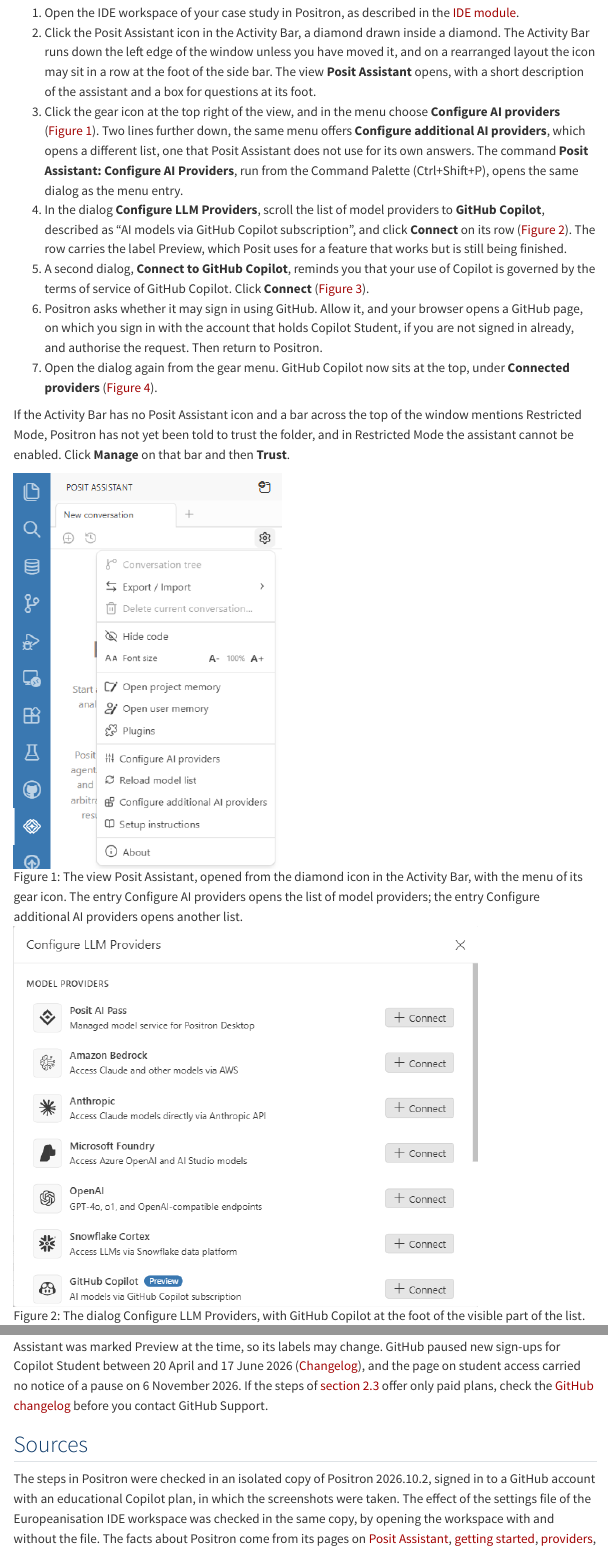
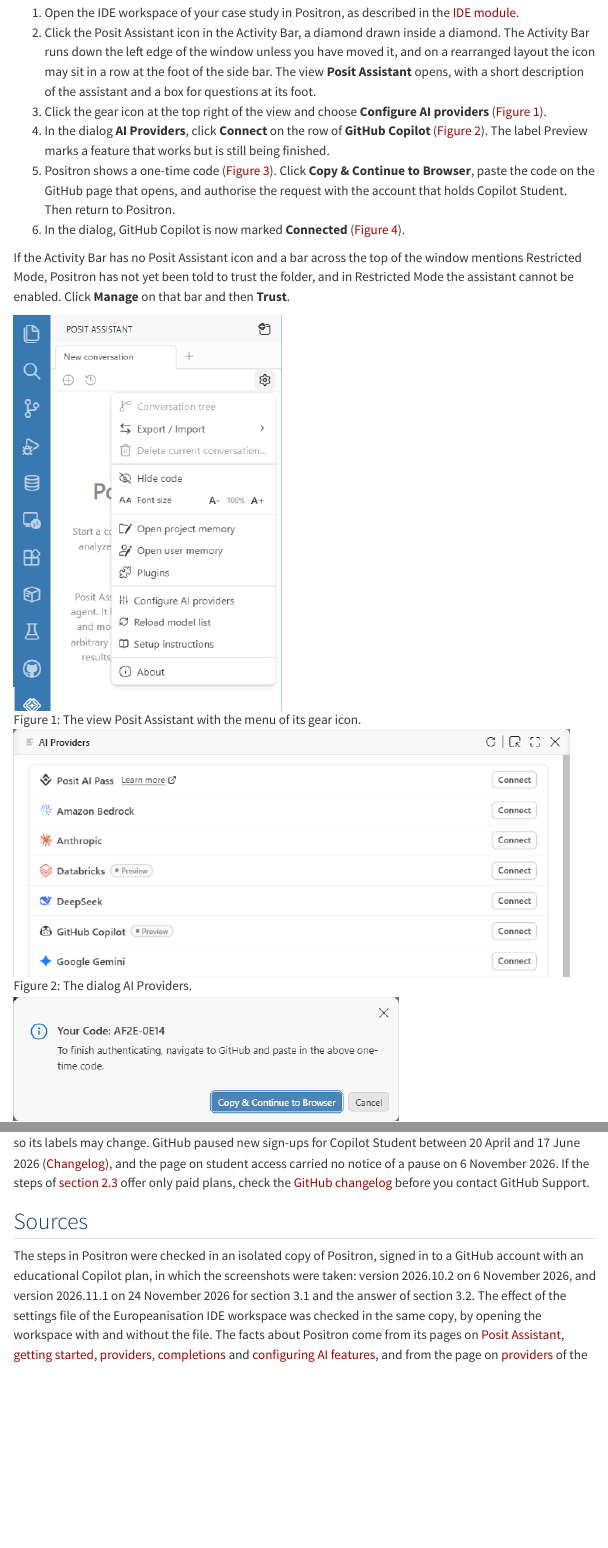
Before and after one commit to CodeMoreh/ar4ds, a Quarto document (tools/ai.qmd): the page in a window 1100 px wide, from 3000 px down, and a second part further down, joined at a grey line. Rendered offline with R 4.5, knitr and Pandoc in place of Quarto, with nearby package versions; menus at the side of the page are left out.

Commit message:
AI assistants: the five Posit Assistant screenshots retaken in Positron 2026.11.1, and the steps of connecting Copilot as Positron now shows them (the dialog AI Providers and a one-time code)

```diff
--- a/tools/ai.qmd
+++ b/tools/ai.qmd
@@ -65,15 +65,14 @@
 
 1. Open the IDE workspace of your case study in Positron, as described in the [IDE module](ide.qmd#sec-open).
 2. Click the Posit Assistant icon in the Activity Bar, a diamond drawn inside a diamond. The Activity Bar runs down the left edge of the window unless you have moved it, and on a rearranged layout the icon may sit in a row at the foot of the side bar. The view **Posit Assistant** opens, with a short description of the assistant and a box for questions at its foot.
-3. Click the gear icon at the top right of the view, and in the menu choose **Configure AI providers** (@fig-assistant-menu). Two lines further down, the same menu offers **Configure additional AI providers**, which opens a different list, one that Posit Assistant does not use for its own answers. The command **Posit Assistant: Configure AI Providers**, run from the Command Palette (Ctrl+Shift+P), opens the same dialog as the menu entry.
-4. In the dialog **Configure LLM Providers**, scroll the list of model providers to **GitHub Copilot**, described as "AI models via GitHub Copilot subscription", and click **Connect** on its row (@fig-llm-providers). The row carries the label Preview, which Posit uses for a feature that works but is still being finished.
-5. A second dialog, **Connect to GitHub Copilot**, reminds you that your use of Copilot is governed by the terms of service of GitHub Copilot. Click **Connect** (@fig-connect-copilot).
-6. Positron asks whether it may sign in using GitHub. Allow it, and your browser opens a GitHub page, on which you sign in with the account that holds Copilot Student, if you are not signed in already, and authorise the request. Then return to Positron.
-7. Open the dialog again from the gear menu. GitHub Copilot now sits at the top, under **Connected providers** (@fig-copilot-connected).
+3. Click the gear icon at the top right of the view and choose **Configure AI providers** (@fig-assistant-menu).
+4. In the dialog **AI Providers**, click **Connect** on the row of **GitHub Copilot** (@fig-llm-providers). The label Preview marks a feature that works but is still being finished.
+5. Positron shows a one-time code (@fig-connect-copilot). Click **Copy & Continue to Browser**, paste the code on the GitHub page that opens, and authorise the request with the account that holds Copilot Student. Then return to Positron.
+6. In the dialog, GitHub Copilot is now marked **Connected** (@fig-copilot-connected).
 
 If the Activity Bar has no Posit Assistant icon and a bar across the top of the window mentions Restricted Mode, Positron has not yet been told to trust the folder, and in Restricted Mode the assistant cannot be enabled. Click **Manage** on that bar and then **Trust**.
 
-![The view Posit Assistant, opened from the diamond icon in the Activity Bar, with the menu of its gear icon. The entry Configure AI providers opens the list of model providers; the entry Configure additional AI providers opens another list.](images/ai/01-assistant-menu.png){#fig-assistant-menu fig-alt="The Activity Bar on the left, with the diamond icon of Posit Assistant selected. Beside it the Posit Assistant view, headed New conversation, shows an open menu under its gear icon with the entries Conversation tree, Export / Import, Delete current conversation, Hide code, Font size, Open project memory, Open user memory, Plugins, Configure AI providers, Reload model list, Configure additional AI providers, Setup instructions and About."}
+![The view Posit Assistant with the menu of its gear icon.](images/ai/01-assistant-menu.png){#fig-assistant-menu fig-alt="The Activity Bar on the left with the Posit Assistant icon selected, and beside it the Posit Assistant view with the menu of its gear icon open, which includes Configure AI providers."}
 
-![The dialog Configure LLM Providers, with GitHub Copilot at the foot of the visible part of the list.](images/ai/02-llm-providers.png){#fig-llm-providers fig-alt="A dialog titled Configure LLM Providers with the heading Model providers. Each row has a logo, a name, a short description and a Connect button: Posit AI Pass, Amazon Bedrock, Anthropic, Microsoft Foundry, OpenAI, Snowflake Cortex, and GitHub Copilot, marked Preview and described as AI models via GitHub Copilot subscription."}
+![The dialog AI Providers.](images/ai/02-llm-providers.png){#fig-llm-providers fig-alt="A dialog titled AI Providers, listing model providers with a Connect button on each row; GitHub Copilot, marked Preview, is among them."}
 
@@ -157,4 +156,4 @@
 
 ## Sources {#sec-sources}
 
-The steps in Positron were checked in an isolated copy of Positron 2026.10.2, signed in to a GitHub account with an educational Copilot plan, in which the screenshots were taken. The effect of the settings file of the Europeanisation IDE workspace was checked in the same copy, by opening the workspace with and without the file. The facts about Positron come from its pages on [Posit Assistant](https://positron.posit.co/assistant.html), [getting started](https://positron.posit.co/assistant-getting-started.html), [providers](https://positron.posit.co/assistant-providers.html), [completions](https://positron.posit.co/assistant-completions.html) and [configuring AI features](https://positron.posit.co/ai-configuration.html), and from the page on [providers](https://assistant.posit.co/docs/getting-started/providers/) of the Posit Assistant documentation. The facts about GitHub come from the GitHub Docs pages on [applying to GitHub Education as a student](https://docs.github.com/en/education/about-github-education/github-education-for-students/apply-to-github-education-as-a-student), [Copilot for students](https://docs.github.com/en/copilot/how-tos/copilot-on-github/set-up-copilot/enable-copilot/set-up-for-students), [Copilot Pro for teachers](https://docs.github.com/en/copilot/how-tos/manage-your-account/get-free-access-to-copilot-pro) and [Copilot plans](https://docs.github.com/en/copilot/get-started/plans), from the [GitHub Education FAQ](https://github.com/orgs/community/discussions/111352) and from the [GitHub changelog](https://github.blog/changelog/2026-06-17-copilot-individual-plan-sign-ups-are-reopening/), as these pages stood on 6 November 2026. The facts about RStudio and VS Code come from the [RStudio User Guide](https://docs.posit.co/ide/user/ide/guide/tools/copilot.html) and the [VS Code documentation](https://code.visualstudio.com/docs/copilot/setup). The conditions on the Eurobarometer files come from the [GESIS terms of use](https://www.gesis.org/fileadmin/upload/Datenservices/Nutzungsbedingungen/Terms_of_use.pdf), valid as of 4 February 2026, in the English translation published by GESIS.
+The steps in Positron were checked in an isolated copy of Positron, signed in to a GitHub account with an educational Copilot plan, in which the screenshots were taken: version 2026.10.2 on 6 November 2026, and version 2026.11.1 on 24 November 2026 for section 3.1 and the answer of section 3.2. The effect of the settings file of the Europeanisation IDE workspace was checked in the same copy, by opening the workspace with and without the file. The facts about Positron come from its pages on [Posit Assistant](https://positron.posit.co/assistant.html), [getting started](https://positron.posit.co/assistant-getting-started.html), [providers](https://positron.posit.co/assistant-providers.html), [completions](https://positron.posit.co/assistant-completions.html) and [configuring AI features](https://positron.posit.co/ai-configuration.html), and from the page on [providers](https://assistant.posit.co/docs/getting-started/providers/) of the Posit Assistant documentation. The facts about GitHub come from the GitHub Docs pages on [applying to GitHub Education as a student](https://docs.github.com/en/education/about-github-education/github-education-for-students/apply-to-github-education-as-a-student), [Copilot for students](https://docs.github.com/en/copilot/how-tos/copilot-on-github/set-up-copilot/enable-copilot/set-up-for-students), [Copilot Pro for teachers](https://docs.github.com/en/copilot/how-tos/manage-your-account/get-free-access-to-copilot-pro) and [Copilot plans](https://docs.github.com/en/copilot/get-started/plans), from the [GitHub Education FAQ](https://github.com/orgs/community/discussions/111352) and from the [GitHub changelog](https://github.blog/changelog/2026-06-17-copilot-individual-plan-sign-ups-are-reopening/), as these pages stood on 6 November 2026. The facts about RStudio and VS Code come from the [RStudio User Guide](https://docs.posit.co/ide/user/ide/guide/tools/copilot.html) and the [VS Code documentation](https://code.visualstudio.com/docs/copilot/setup). The conditions on the Eurobarometer files come from the [GESIS terms of use](https://www.gesis.org/fileadmin/upload/Datenservices/Nutzungsbedingungen/Terms_of_use.pdf), valid as of 4 February 2026, in the English translation published by GESIS.
```
Also changed, not shown: tools/images/ai/01-assistant-menu.png, tools/images/ai/02-llm-providers.png, tools/images/ai/03-connect-copilot.png, tools/images/ai/04-copilot-connected.png, tools/images/ai/05-assistant-answer.png, tools/ai.qmd (12 more changed lines).
